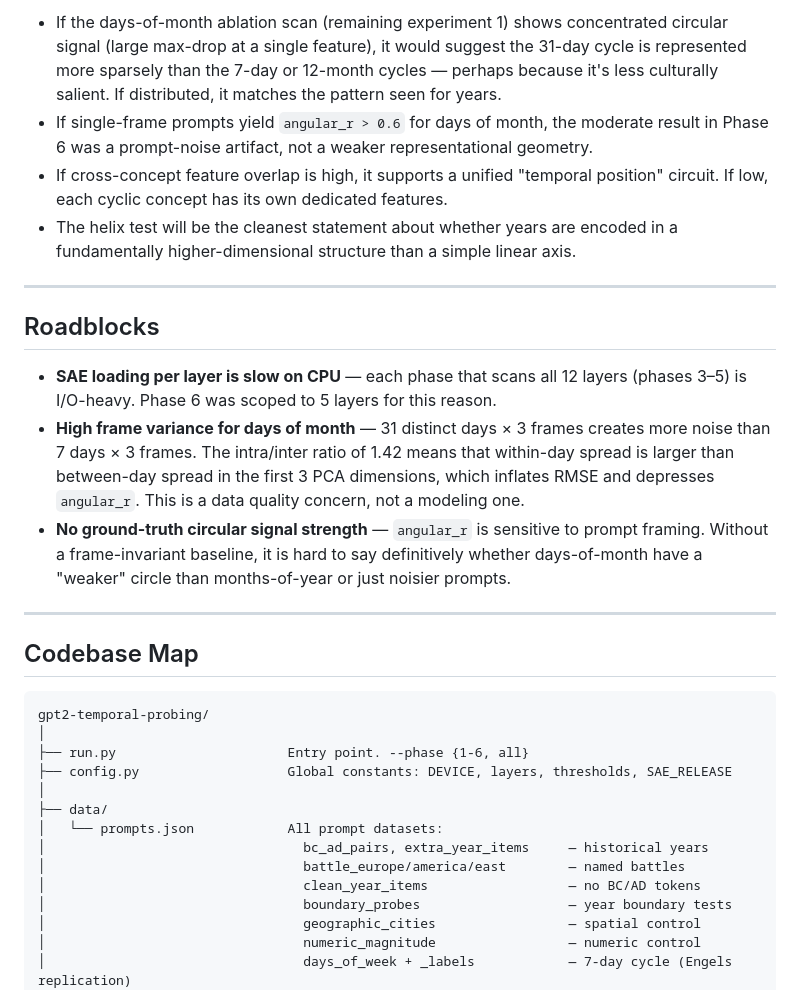
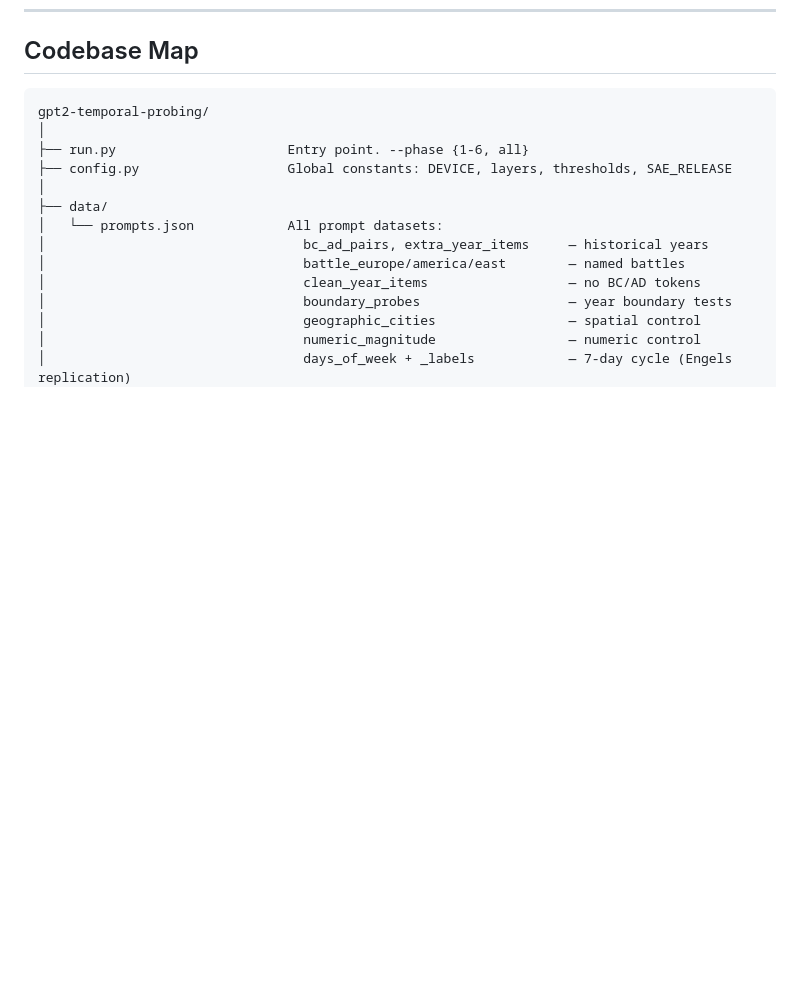
Before and after one commit to SJBB5/gpt2-temporal-probing, a Markdown page: README.md, the part around one of its changes. Rendered like a GitHub page; blank space fills up the shorter version.

```diff
--- a/README.md
+++ b/README.md
@@ -127,17 +94,3 @@ Days of the month show *moderate* circular geometry — weaker than the 7-day an
-- If the days-of-month ablation scan (remaining experiment 1) shows concentrated circular signal (large max-drop at a single feature), it would suggest the 31-day cycle is represented more sparsely than the 7-day or 12-month cycles — perhaps because it's less culturally salient. If distributed, it matches the pattern seen for years.
-- If single-frame prompts yield `angular_r > 0.6` for days of month, the moderate result in Phase 6 was a prompt-noise artifact, not a weaker representational geometry.
-- If cross-concept feature overlap is high, it supports a unified "temporal position" circuit. If low, each cyclic concept has its own dedicated features.
-- The helix test will be the cleanest statement about whether years are encoded in a fundamentally higher-dimensional structure than a simple linear axis.
-
----
-
-## Roadblocks
-
-- **SAE loading per layer is slow on CPU** — each phase that scans all 12 layers (phases 3–5) is I/O-heavy. Phase 6 was scoped to 5 layers for this reason.
-- **High frame variance for days of month** — 31 distinct days × 3 frames creates more noise than 7 days × 3 frames. The intra/inter ratio of 1.42 means that within-day spread is larger than between-day spread in the first 3 PCA dimensions, which inflates RMSE and depresses `angular_r`. This is a data quality concern, not a modeling one.
-- **No ground-truth circular signal strength** — `angular_r` is sensitive to prompt framing. Without a frame-invariant baseline, it is hard to say definitively whether days-of-month have a "weaker" circle than months-of-year or just noisier prompts.
-
----
 
 ## Codebase Map
 
```
Also changed, not shown: other parts of README.md (+0 -33 lines).
